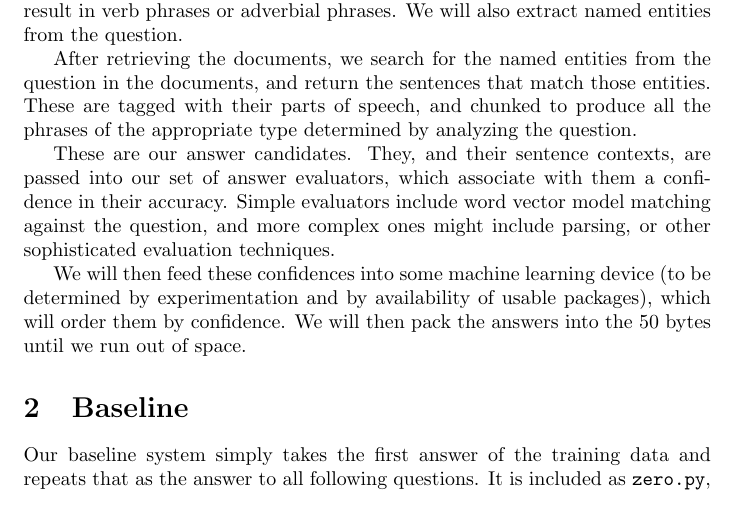
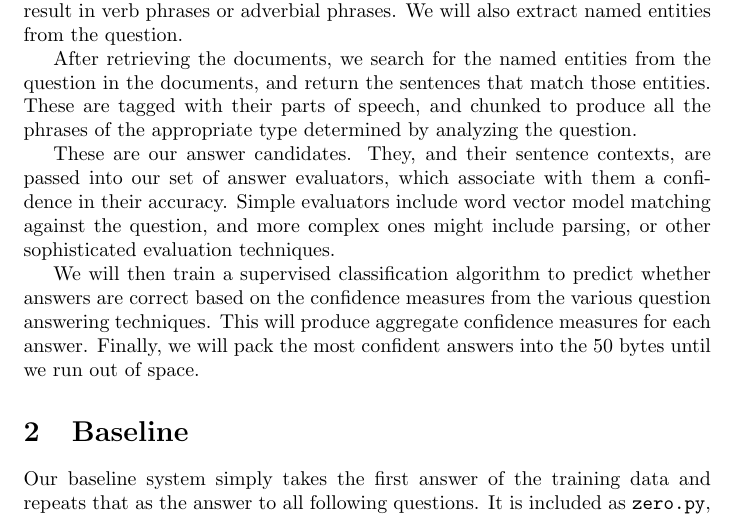
Before and after one commit to astory/cs4740_4, a LaTeX document (paper/proposal.tex): part of page 1 of 2 before the commit and part of page 1 of 3 after it, cut so that both start at the same text. Compiled offline with pdfLaTeX.

Commit message:
supervised classification for aggregate confidence measure

```diff
--- a/paper/proposal.tex
+++ b/paper/proposal.tex
@@ -47,9 +47,10 @@ their accuracy.  Simple evaluators include word vector model matching against
 the question, and more complex ones might include parsing, or other
 sophisticated evaluation techniques.
 
-We will then feed these confidences into some machine learning device (to be
-determined by experimentation and by availability of usable packages), which
-will order them by confidence.  We will then pack the answers into the 50 bytes
+We will then train a supervised classification algorithm to predict whether
+answers are correct based on the confidence measures from the various question
+answering techniques. This will produce aggregate confidence measures for
+each answer. Finally, we will pack the most confident answers into the 50 bytes
 until we run out of space.
 
 \begin{figure}
```
Also changed, not shown: paper/proposal.pdf.
